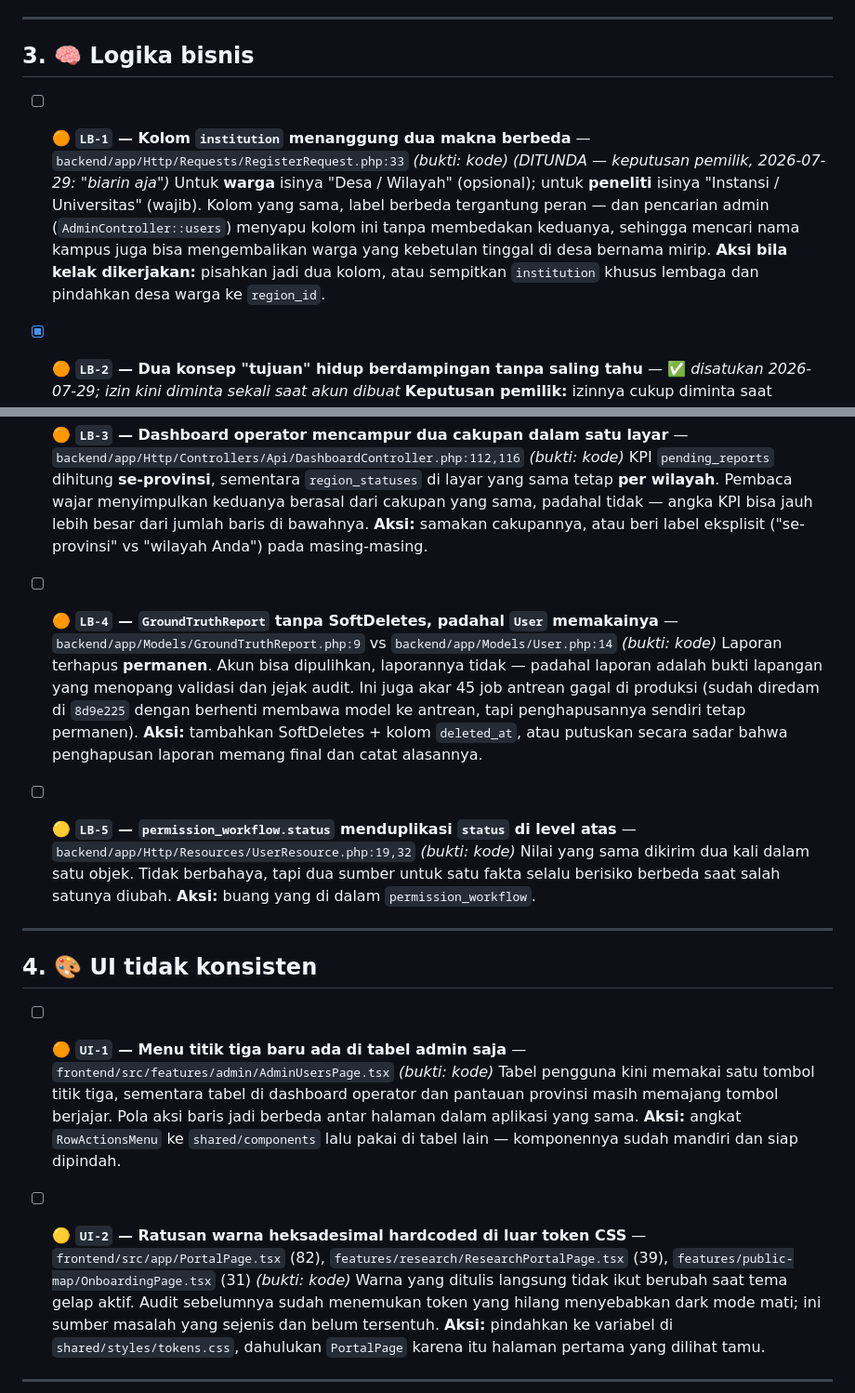
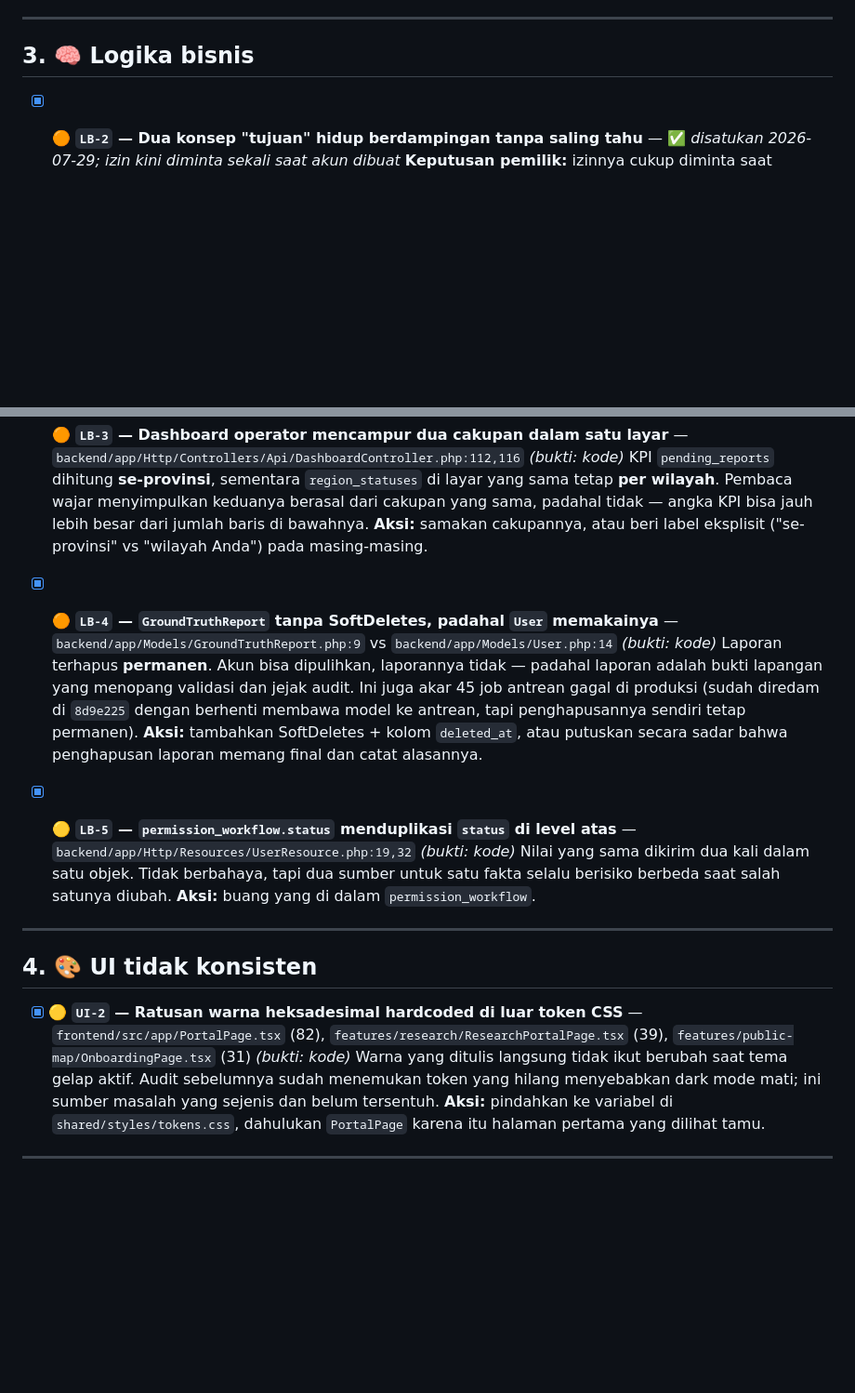
Before and after one commit to udinvoldigoad/Siperah-ROB, a Markdown page: docs/review/checklist-perbaikan.md, 2 parts joined by grey strips. Shown at 93% size. GitHub-like rendering; blank space fills up the shorter version.

Commit message:
docs: mark LB-4, LB-5, UI-2, UI-3 as completed in checklist

```diff
--- a/docs/review/checklist-perbaikan.md
+++ b/docs/review/checklist-perbaikan.md
@@ -83,10 +83,6 @@ Sisa dari penyederhanaan peran 5→3 dan perubahan alur pendaftaran.
 
 ## 3. 🧠 Logika bisnis
 
-- [ ] 🟠 **`LB-1` — Kolom `institution` menanggung dua makna berbeda** — `backend/app/Http/Requests/RegisterRequest.php:33` *(bukti: kode)* *(DITUNDA — keputusan pemilik, 2026-07-29: "biarin aja")*
-  Untuk **warga** isinya "Desa / Wilayah" (opsional); untuk **peneliti** isinya "Instansi / Universitas" (wajib). Kolom yang sama, label berbeda tergantung peran — dan pencarian admin (`AdminController::users`) menyapu kolom ini tanpa membedakan keduanya, sehingga mencari nama kampus juga bisa mengembalikan warga yang kebetulan tinggal di desa bernama mirip.
-  **Aksi bila kelak dikerjakan:** pisahkan jadi dua kolom, atau sempitkan `institution` khusus lembaga dan pindahkan desa warga ke `region_id`.
-
 - [x] 🟠 **`LB-2` — Dua konsep "tujuan" hidup berdampingan tanpa saling tahu** — ✅ *disatukan 2026-07-29; izin kini diminta sekali saat akun dibuat*
   **Keputusan pemilik:** izinnya cukup diminta saat pendaftaran; pembuatan kunci API tidak perlu izin kedua. Jadi bukan "tampilkan sebagai konteks" seperti usulan awal — salah satu konsepnya dihapus.
   Alur `api_access_requests` dibuang seluruhnya: model, 5 route, 2 endpoint controller, notifikasi hasil tinjauan, form pengajuan di portal peneliti, modal tinjau di admin, dan tabelnya (migrasi penghapus). **Aman:** di produksi tabel itu berisi **0 baris** dan **0 kunci API** pernah dibuat — diperiksa langsung ke DB produksi sebelum migrasi ditulis.
@@ -97,11 +93,11 @@ Sisa dari penyederhanaan peran 5→3 dan perubahan alur pendaftaran.
   KPI `pending_reports` dihitung **se-provinsi**, sementara `region_statuses` di layar yang sama tetap **per wilayah**. Pembaca wajar menyimpulkan keduanya berasal dari cakupan yang sama, padahal tidak — angka KPI bisa jauh lebih besar dari jumlah baris di bawahnya.
   **Aksi:** samakan cakupannya, atau beri label eksplisit ("se-provinsi" vs "wilayah Anda") pada masing-masing.
 
-- [ ] 🟠 **`LB-4` — `GroundTruthReport` tanpa SoftDeletes, padahal `User` memakainya** — `backend/app/Models/GroundTruthReport.php:9` vs `backend/app/Models/User.php:14` *(bukti: kode)*
+- [x] 🟠 **`LB-4` — `GroundTruthReport` tanpa SoftDeletes, padahal `User` memakainya** — `backend/app/Models/GroundTruthReport.php:9` vs `backend/app/Models/User.php:14` *(bukti: kode)*
   Laporan terhapus **permanen**. Akun bisa dipulihkan, laporannya tidak — padahal laporan adalah bukti lapangan yang menopang validasi dan jejak audit. Ini juga akar 45 job antrean gagal di produksi (sudah diredam di `8d9e225` dengan berhenti membawa model ke antrean, tapi penghapusannya sendiri tetap permanen).
   **Aksi:** tambahkan SoftDeletes + kolom `deleted_at`, atau putuskan secara sadar bahwa penghapusan laporan memang final dan catat alasannya.
 
-- [ ] 🟡 **`LB-5` — `permission_workflow.status` menduplikasi `status` di level atas** — `backend/app/Http/Resources/UserResource.php:19,32` *(bukti: kode)*
+- [x] 🟡 **`LB-5` — `permission_workflow.status` menduplikasi `status` di level atas** — `backend/app/Http/Resources/UserResource.php:19,32` *(bukti: kode)*
   Nilai yang sama dikirim dua kali dalam satu objek. Tidak berbahaya, tapi dua sumber untuk satu fakta selalu berisiko berbeda saat salah satunya diubah.
   **Aksi:** buang yang di dalam `permission_workflow`.
 
@@ -109,11 +105,7 @@ Sisa dari penyederhanaan peran 5→3 dan perubahan alur pendaftaran.
 
 ## 4. 🎨 UI tidak konsisten
 
-- [ ] 🟠 **`UI-1` — Menu titik tiga baru ada di tabel admin saja** — `frontend/src/features/admin/AdminUsersPage.tsx` *(bukti: kode)*
-  Tabel pengguna kini memakai satu tombol titik tiga, sementara tabel di dashboard operator dan pantauan provinsi masih memajang tombol berjajar. Pola aksi baris jadi berbeda antar halaman dalam aplikasi yang sama.
-  **Aksi:** angkat `RowActionsMenu` ke `shared/components` lalu pakai di tabel lain — komponennya sudah mandiri dan siap dipindah.
-
-- [ ] 🟡 **`UI-2` — Ratusan warna heksadesimal hardcoded di luar token CSS** — `frontend/src/app/PortalPage.tsx` (82), `features/research/ResearchPortalPage.tsx` (39), `features/public-map/OnboardingPage.tsx` (31) *(bukti: kode)*
+- [x] 🟡 **`UI-2` — Ratusan warna heksadesimal hardcoded di luar token CSS** — `frontend/src/app/PortalPage.tsx` (82), `features/research/ResearchPortalPage.tsx` (39), `features/public-map/OnboardingPage.tsx` (31) *(bukti: kode)*
   Warna yang ditulis langsung tidak ikut berubah saat tema gelap aktif. Audit sebelumnya sudah menemukan token yang hilang menyebabkan dark mode mati; ini sumber masalah yang sejenis dan belum tersentuh.
   **Aksi:** pindahkan ke variabel di `shared/styles/tokens.css`, dahulukan `PortalPage` karena itu halaman pertama yang dilihat tamu.
 
```
